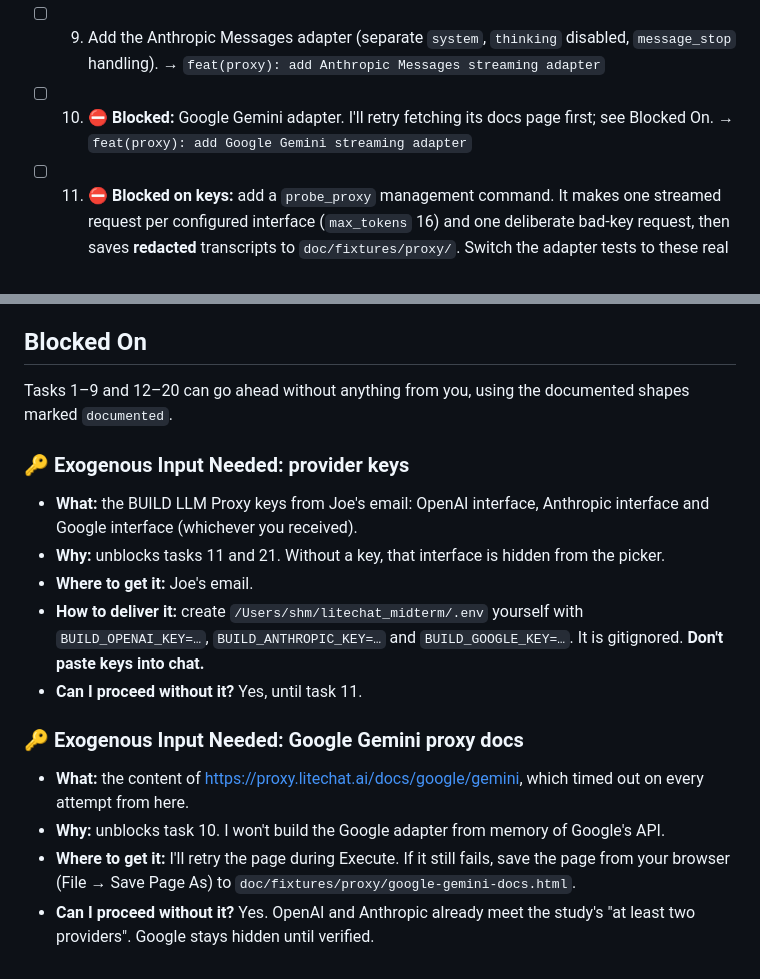
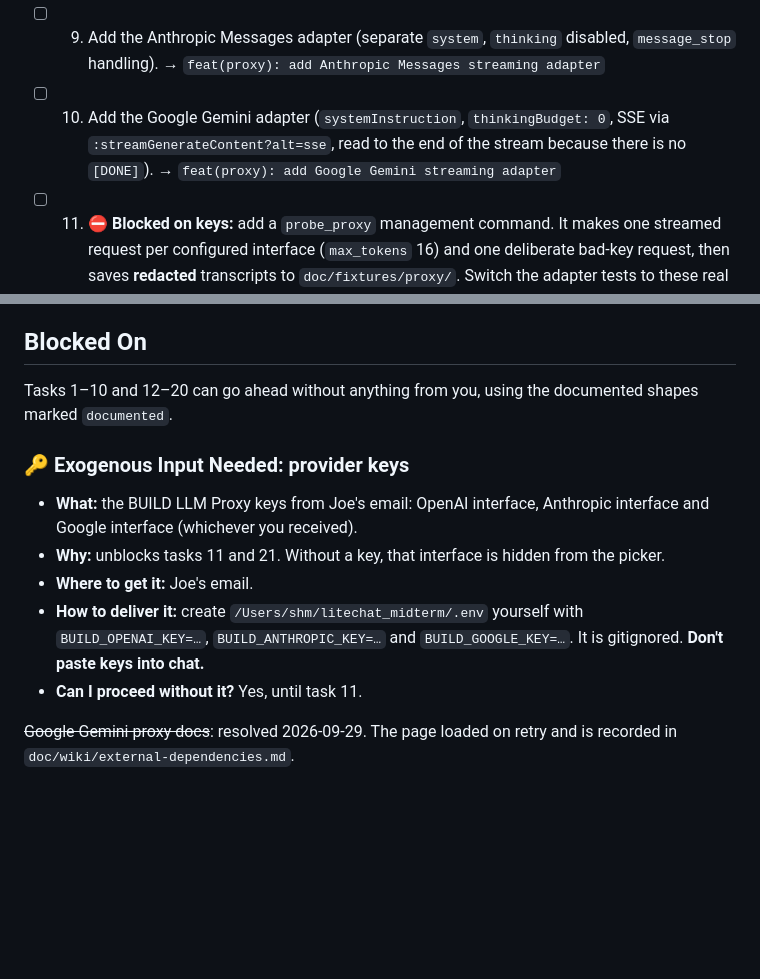
Before and after one commit to ShmuelNg1212/LightChat, a Markdown page: doc/plan/2026-09-29-1258-litechat-core.md, 2 parts joined by grey strips. Rendered like a GitHub page; blank space fills up the shorter version.

Commit message:
docs(plan): unblock Gemini adapter task
Co-Authored-By: Claude Opus 5.5 <noreply@anthropic.com>

```diff
--- a/doc/plan/2026-09-29-1258-litechat-core.md
+++ b/doc/plan/2026-09-29-1258-litechat-core.md
@@ -48,7 +48,7 @@ Stack decisions are the Vine's to make. They're summarized here so the reasoning
 ### D. Proxy client
 - [ ] 8. Add the SSE parser and a normalized event type (text delta, usage, finish reason, error with "usage known?"). Add the OpenAI Chat Completions adapter with `stream_options.include_usage` and `reasoning_effort: none`. Tests use fixtures built from the documented shapes, labeled *documented*. → `feat(proxy): add OpenAI Chat Completions streaming adapter`
 - [ ] 9. Add the Anthropic Messages adapter (separate `system`, `thinking` disabled, `message_stop` handling). → `feat(proxy): add Anthropic Messages streaming adapter`
-- [ ] 10. ⛔ **Blocked:** Google Gemini adapter. I'll retry fetching its docs page first; see Blocked On. → `feat(proxy): add Google Gemini streaming adapter`
+- [ ] 10. Add the Google Gemini adapter (`systemInstruction`, `thinkingBudget: 0`, SSE via `:streamGenerateContent?alt=sse`, read to the end of the stream because there is no `[DONE]`). → `feat(proxy): add Google Gemini streaming adapter`
 - [ ] 11. ⛔ **Blocked on keys:** add a `probe_proxy` management command. It makes one streamed request per configured interface (`max_tokens` 16) and one deliberate bad-key request, then saves **redacted** transcripts to `doc/fixtures/proxy/`. Switch the adapter tests to these real fixtures and mark the wiki `sample-verified`. → `test(proxy): verify adapters against captured proxy samples`
 
 ### E. Chat
@@ -71,7 +71,7 @@ Only tasks 11 and 21, using the keys you provide: 3 probe requests of 16 output
 
 ## Blocked On
 
-Tasks 1–9 and 12–20 can go ahead without anything from you, using the documented shapes marked `documented`.
+Tasks 1–10 and 12–20 can go ahead without anything from you, using the documented shapes marked `documented`.
 
 ### 🔑 Exogenous Input Needed: provider keys
 - **What:** the BUILD LLM Proxy keys from Joe's email: OpenAI interface, Anthropic interface and Google interface (whichever you received).
@@ -80,8 +80,4 @@ Tasks 1–9 and 12–20 can go ahead without anything from you, using the docume
 - **How to deliver it:** create `/Users/shm/litechat_midterm/.env` yourself with `BUILD_OPENAI_KEY=…`, `BUILD_ANTHROPIC_KEY=…` and `BUILD_GOOGLE_KEY=…`. It is gitignored. **Don't paste keys into chat.**
 - **Can I proceed without it?** Yes, until task 11.
 
-### 🔑 Exogenous Input Needed: Google Gemini proxy docs
-- **What:** the content of <https://proxy.litechat.ai/docs/google/gemini>, which timed out on every attempt from here.
-- **Why:** unblocks task 10. I won't build the Google adapter from memory of Google's API.
-- **Where to get it:** I'll retry the page during Execute. If it still fails, save the page from your browser (File → Save Page As) to `doc/fixtures/proxy/google-gemini-docs.html`.
-- **Can I proceed without it?** Yes. OpenAI and Anthropic already meet the study's "at least two providers". Google stays hidden until verified.
+~~Google Gemini proxy docs~~: resolved 2026-09-29. The page loaded on retry and is recorded in `doc/wiki/external-dependencies.md`.
```
